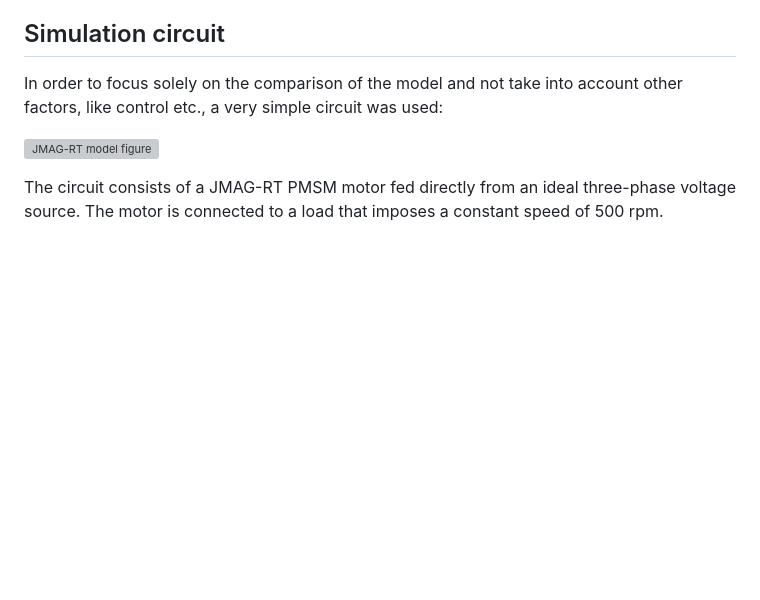
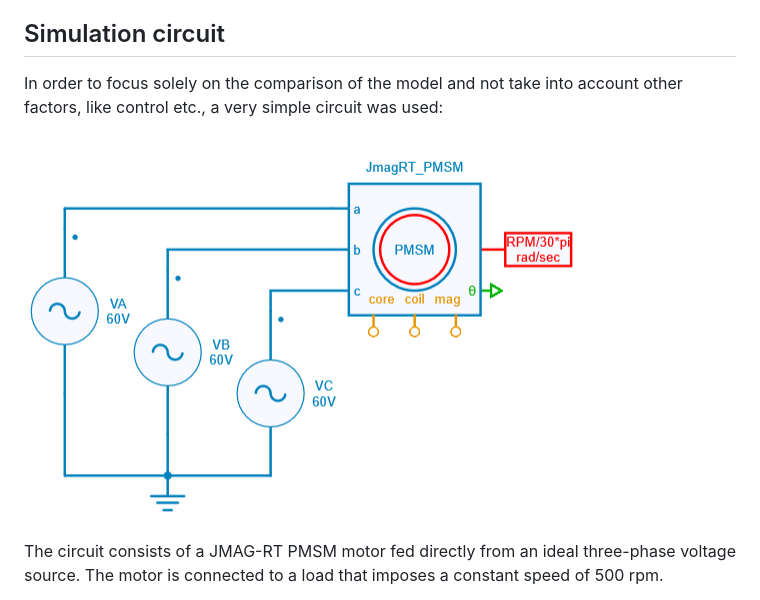
Before and after one commit to aesim-tech/simba-python-examples, a Markdown page: 41. JMAG-RT PMSM Model Validation/readme.md, the part around the change. GitHub-like rendering; blank space fills up the shorter version; grey boxes are pictures that could not be loaded.

```diff
--- a/41. JMAG-RT PMSM Model Validation/readme.md
+++ b/41. JMAG-RT PMSM Model Validation/readme.md
@@ -27,7 +27,7 @@ The model incorporates key parameters such as Flux, Torque, Advance Angle, and R
 
 In order to focus solely on the comparison of the model and not take into account other factors, like control etc., a very simple circuit was used:
 
-![JMAG-RT model figure](fig/JMAG-RT%20Validation.png)
+![JMAG-RT model figure](fig/jmag-rt_validation.png)
 
 The circuit consists of a JMAG-RT PMSM motor fed directly from an ideal three-phase voltage source. The motor is connected to a load that imposes a constant speed of 500 rpm.
 
```
Also changed, not shown: 11. Interactive Simulation/readme.md (+1 -0 lines), 15. Sampled Signals/readme.md (+10 -10 lines), 15. Sampled Signals/fig/SampledSignal.png, 15. Sampled Signals/fig/flyback.png, 1 other file.
